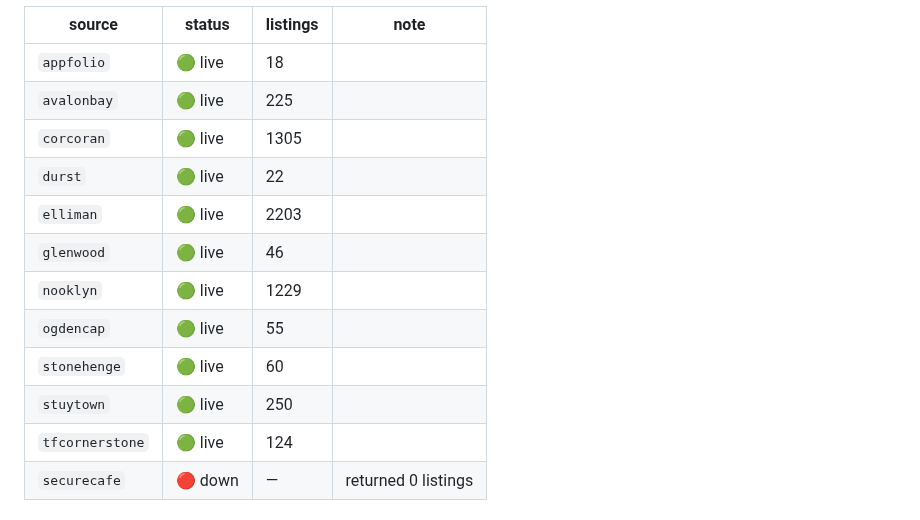
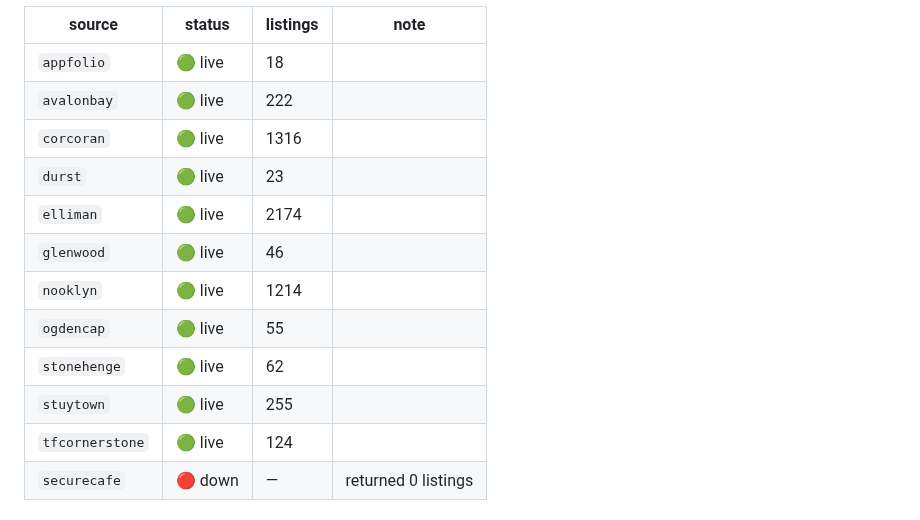
Before and after one commit to pauljump/pricefixed, a Markdown page: README.md, the part around one of its changes. GitHub-like rendering.

Commit message:
chore: refresh feed status [skip ci]

```diff
--- a/README.md
+++ b/README.md
@@ -155,15 +155,15 @@ shows up as broken, not as silence.
 | source | status | listings | note |
 |---|---|---|---|
 | `appfolio` | 🟢 live | 18 |  |
-| `avalonbay` | 🟢 live | 225 |  |
-| `corcoran` | 🟢 live | 1305 |  |
-| `durst` | 🟢 live | 22 |  |
-| `elliman` | 🟢 live | 2203 |  |
+| `avalonbay` | 🟢 live | 222 |  |
+| `corcoran` | 🟢 live | 1316 |  |
+| `durst` | 🟢 live | 23 |  |
+| `elliman` | 🟢 live | 2174 |  |
 | `glenwood` | 🟢 live | 46 |  |
-| `nooklyn` | 🟢 live | 1229 |  |
+| `nooklyn` | 🟢 live | 1214 |  |
 | `ogdencap` | 🟢 live | 55 |  |
-| `stonehenge` | 🟢 live | 60 |  |
-| `stuytown` | 🟢 live | 250 |  |
+| `stonehenge` | 🟢 live | 62 |  |
+| `stuytown` | 🟢 live | 255 |  |
 | `tfcornerstone` | 🟢 live | 124 |  |
 | `securecafe` | 🔴 down | — | returned 0 listings |
 <!-- FEED-STATUS:END -->
```
Also changed, not shown: other parts of README.md (+1 -1 lines).
